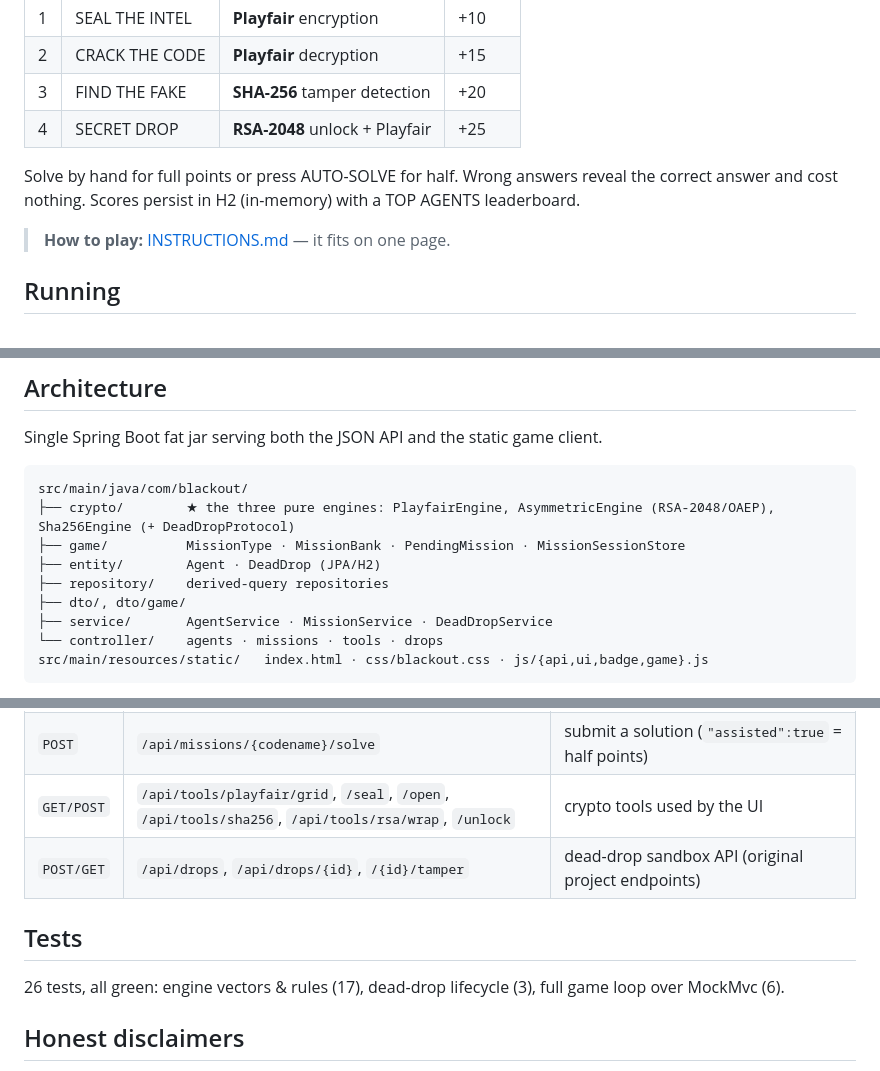
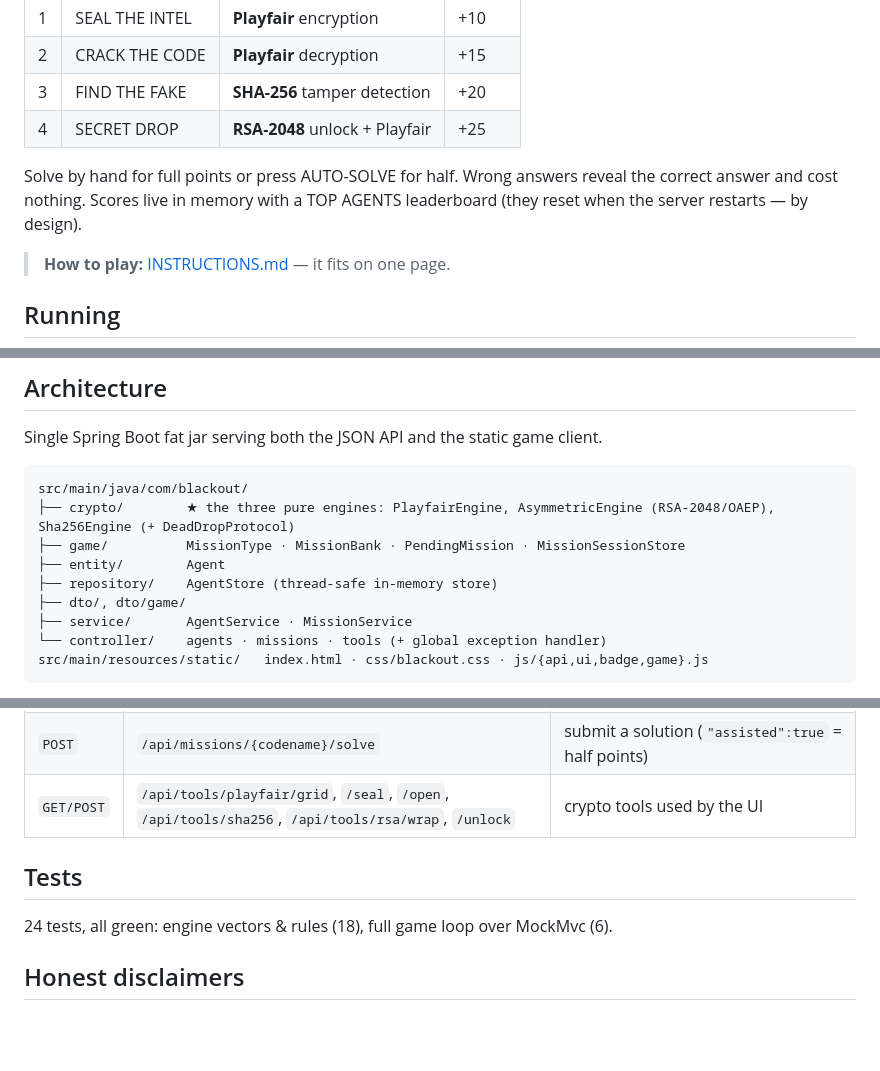
Before and after one commit to akritisshetty/blackout-game, a Markdown page: README.md, 3 parts joined by grey strips. Rendered like a GitHub page; blank space fills up the shorter version.

````diff
--- a/README.md
+++ b/README.md
@@ -11,7 +11,7 @@ One screen, one mission at a time. Four mission types repeat forever:
 | 3 | FIND THE FAKE | **SHA-256** tamper detection | +20 |
 | 4 | SECRET DROP | **RSA-2048** unlock + Playfair | +25 |
 
-Solve by hand for full points or press AUTO-SOLVE for half. Wrong answers reveal the correct answer and cost nothing. Scores persist in H2 (in-memory) with a TOP AGENTS leaderboard.
+Solve by hand for full points or press AUTO-SOLVE for half. Wrong answers reveal the correct answer and cost nothing. Scores live in memory with a TOP AGENTS leaderboard (they reset when the server restarts — by design).
 
 > **How to play:** [INSTRUCTIONS.md](INSTRUCTIONS.md) — it fits on one page.
 
@@ -30,11 +30,11 @@ Single Spring Boot fat jar serving both the JSON API and the static game client.
 src/main/java/com/blackout/
 ├── crypto/        ★ the three pure engines: PlayfairEngine, AsymmetricEngine (RSA-2048/OAEP), Sha256Engine (+ DeadDropProtocol)
 ├── game/          MissionType · MissionBank · PendingMission · MissionSessionStore
-├── entity/        Agent · DeadDrop (JPA/H2)
-├── repository/    derived-query repositories
+├── entity/        Agent
+├── repository/    AgentStore (thread-safe in-memory store)
 ├── dto/, dto/game/
-├── service/       AgentService · MissionService · DeadDropService
-└── controller/    agents · missions · tools · drops
+├── service/       AgentService · MissionService
+└── controller/    agents · missions · tools (+ global exception handler)
 src/main/resources/static/   index.html · css/blackout.css · js/{api,ui,badge,game}.js
 ```
 
@@ -53,11 +53,10 @@ Base: `http://127.0.0.1:8080`
 | `POST` | `/api/missions/{codename}/new?type=` | draw a mission (`SEAL_INTEL`, `CRACK_BROADCAST`, `TAMPER_HUNT`, `SECRET_DROP`) |
 | `POST` | `/api/missions/{codename}/solve` | submit a solution (`"assisted":true` = half points) |
 | `GET/POST` | `/api/tools/playfair/grid`, `/seal`, `/open`, `/api/tools/sha256`, `/api/tools/rsa/wrap`, `/unlock` | crypto tools used by the UI |
-| `POST/GET` | `/api/drops`, `/api/drops/{id}`, `/{id}/tamper` | dead-drop sandbox API (original project endpoints) |
 
 ## Tests
 
-26 tests, all green: engine vectors & rules (17), dead-drop lifecycle (3), full game loop over MockMvc (6).
+24 tests, all green: engine vectors & rules (18), full game loop over MockMvc (6).
 
 ## Honest disclaimers
 
````
Also changed, not shown: other parts of README.md (+1 -1 lines), projectreport.md (added, +129 -0 lines), ProjectReport.md (renamed from enigma/ProjectReport.md).
